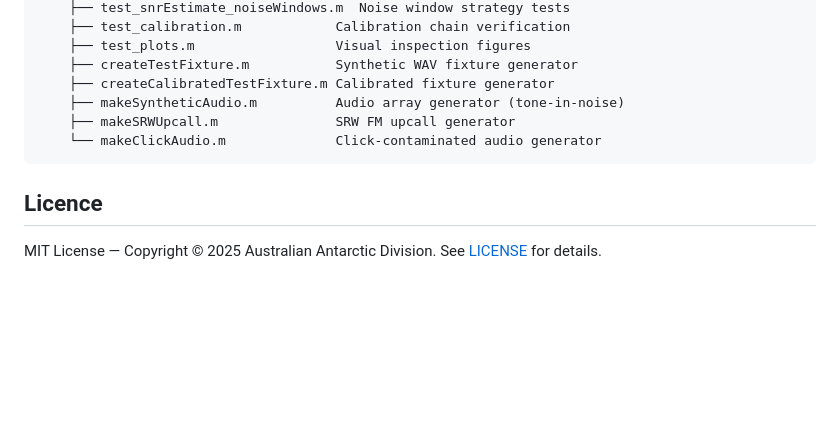
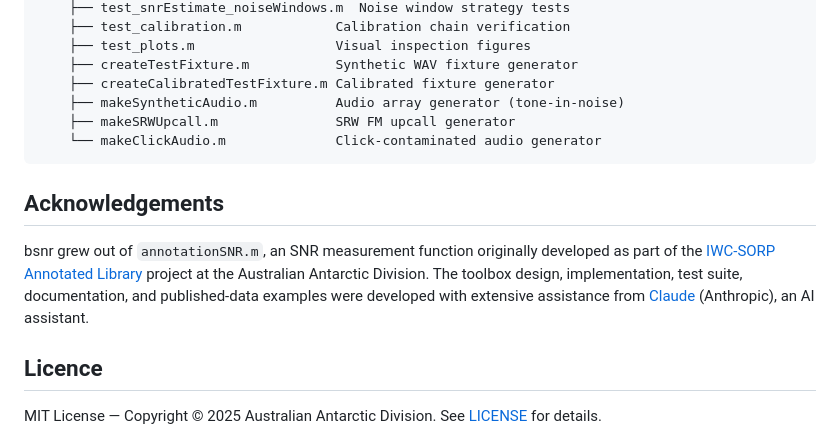
Before and after one commit to BrianSMiller/bsnr, a Markdown page: README.md, the part around the change. Drawn GitHub-style; blank space fills up the shorter version.

````diff
--- a/README.md
+++ b/README.md
@@ -219,6 +219,16 @@ bsnr/
     └── makeClickAudio.m              Click-contaminated audio generator
 ```
 
+## Acknowledgements
+
+bsnr grew out of `annotationSNR.m`, an SNR measurement function originally
+developed as part of the
+[IWC-SORP Annotated Library](https://doi.org/10.26179/5e6056035c01b) project
+at the Australian Antarctic Division. The toolbox design, implementation, test
+suite, documentation, and published-data examples were developed with
+extensive assistance from [Claude](https://claude.ai) (Anthropic), an AI
+assistant.
+
 ## Licence
 
 MIT License — Copyright © 2025 Australian Antarctic Division. See [LICENSE](LICENSE) for details.
````
